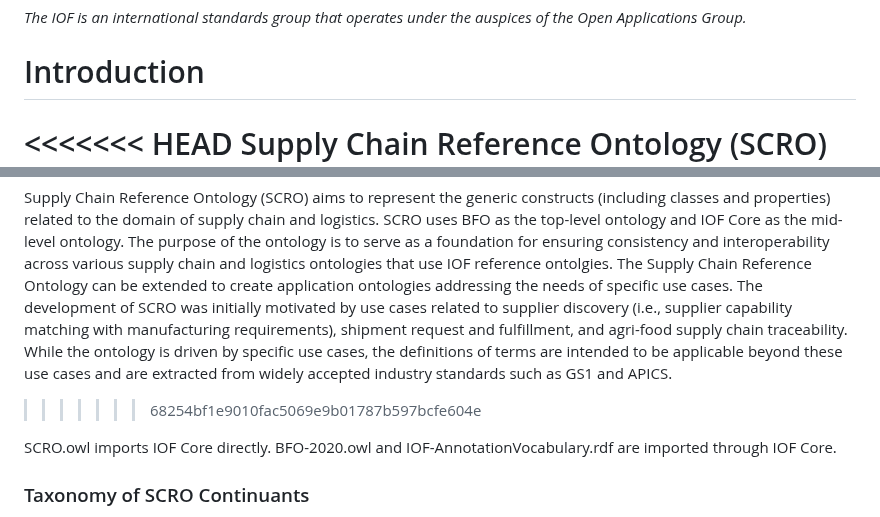
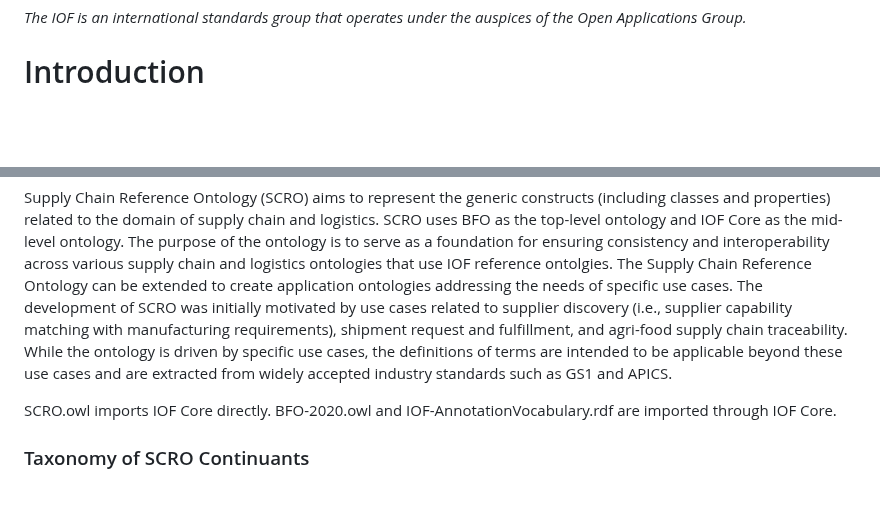
Before and after one commit to iofoundry/ontology, a Markdown page: supplychain/README.md, 2 parts joined by grey strips. Drawn GitHub-style; blank space fills up the shorter version.

```diff
--- a/supplychain/README.md
+++ b/supplychain/README.md
@@ -11,11 +11,11 @@ Version 1 Beta, 2022-11-18
 
 # Introduction
 
-<<<<<<< HEAD
+
 Supply Chain Reference Ontology (SCRO) aims to represent the generic constructs (including classes and properties) related to the domain of supply chain and logistics. SCRO uses BFO as the top-level ontology and IOF Core as the mid-level ontology. The purpose of the ontology is to serve as a foundation for ensuring consistency and interoperability across various supply chain and logistics ontologies that use IOF reference ontolgies. The Supply Chain Reference Ontology can be extended to create application ontologies addressing the needs of specific use cases.The developmen of SCRO was initially motivated by use cases related to supplier discovery (i.e., supplier capability matching with manufacturing requirements), logistics,  and supply chain traceability. The definitions of the domain terms are extracted from widely acceoted industry standards such as GS! and APICS.
 =======
 Supply Chain Reference Ontology (SCRO) aims to represent the generic constructs (including classes and properties) related to the domain of supply chain and logistics. SCRO uses BFO as the top-level ontology and IOF Core as the mid-level ontology. The purpose of the ontology is to serve as a foundation for ensuring consistency and interoperability across various supply chain and logistics ontologies that use IOF reference ontolgies. The Supply Chain Reference Ontology can be extended to create application ontologies addressing the needs of specific use cases. The development of SCRO was initially motivated by use cases related to supplier discovery (i.e., supplier capability matching with manufacturing requirements), shipment request and fulfillment,  and agri-food supply chain traceability. While the ontology is driven by specific use cases, the definitions of terms are intended to be applicable beyond these use cases and are extracted from widely accepted industry standards such as GS1 and APICS.
->>>>>>> 68254bf1e9010fac5069e9b01787b597bcfe604e
+
 
 
 SCRO.owl imports IOF Core directly. BFO-2020.owl and IOF-AnnotationVocabulary.rdf are imported through IOF Core.
```
